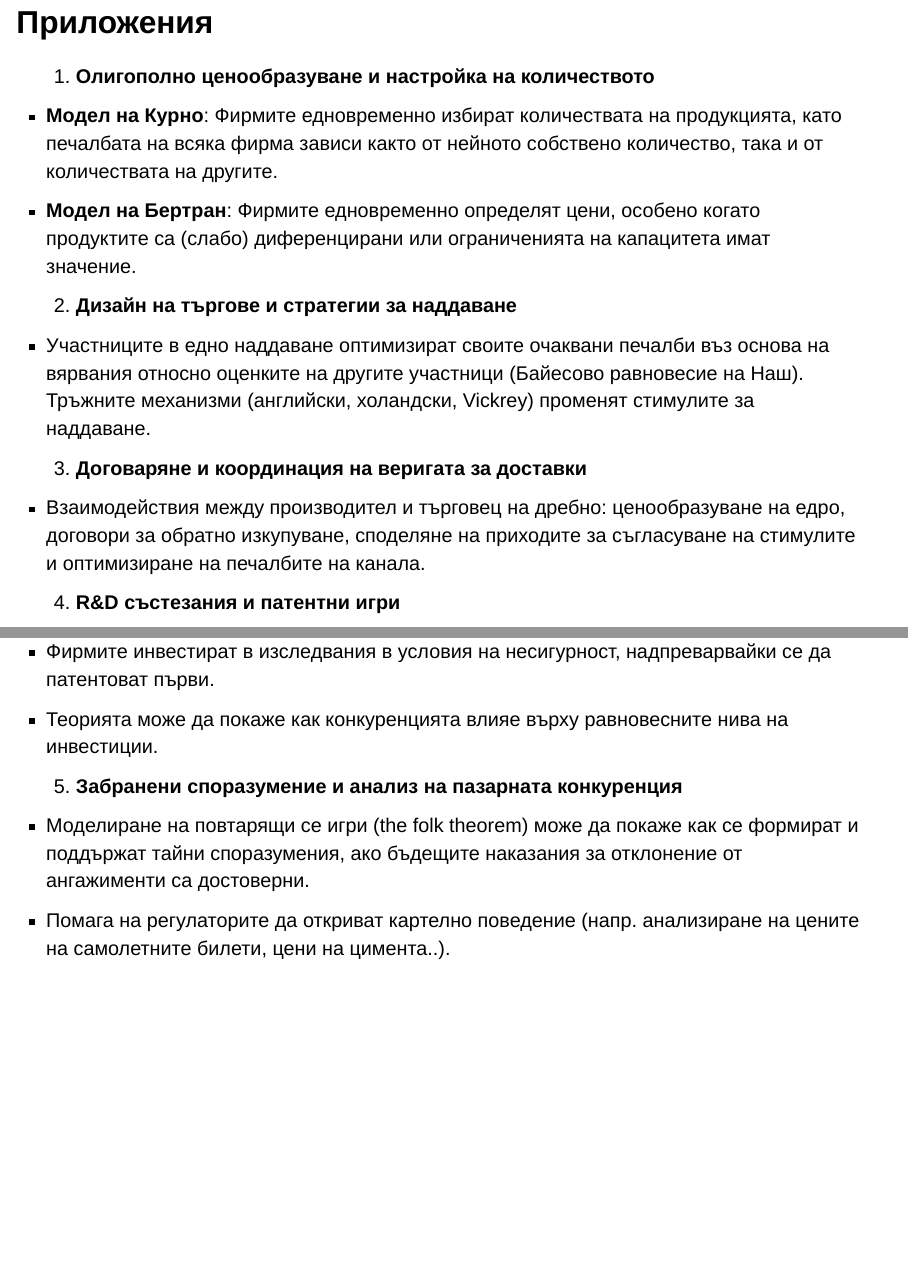
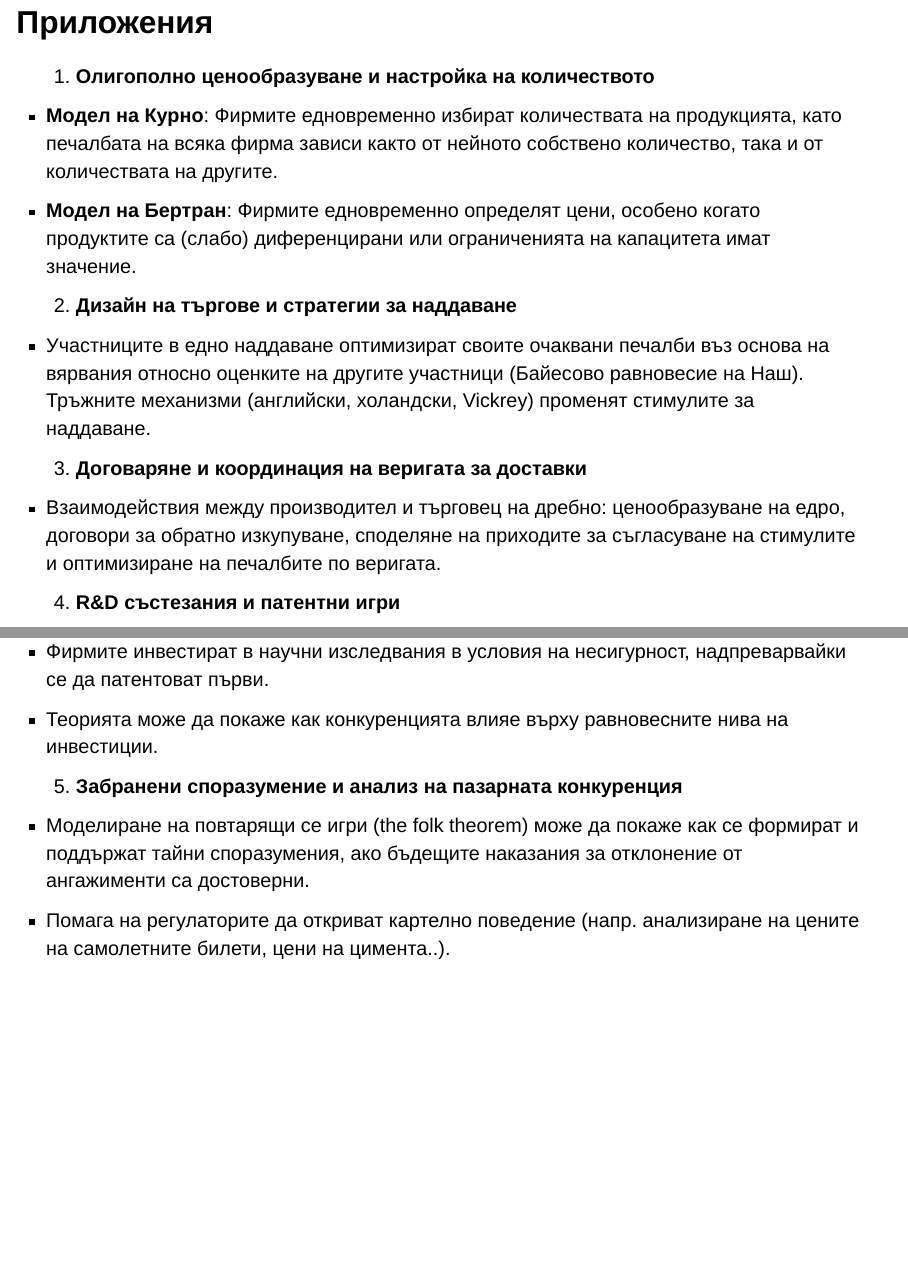
Before and after one commit to quantumjazz/principles-of-management, a Quarto document (Стратегическо-взаимодействие/slides.qmd): pages 23 and 24 of 24, joined at a grey line. Rendered offline with R 4.5, knitr and Pandoc in place of Quarto, with nearby package versions; drawn as Slidy slides in place of the format the file asks for.

Commit message:
Add files via upload

```diff
--- a/Стратегическо-взаимодействие/slides.qmd
+++ b/Стратегическо-взаимодействие/slides.qmd
@@ -212,11 +212,11 @@ graph TD
  - Участниците в едно наддаване оптимизират своите очаквани печалби въз основа на вярвания относно оценките на другите участници (Байесово равновесие на Наш). Тръжните механизми (английски, холандски, Vickrey) променят стимулите за наддаване.
 
 3. **Договаряне и координация на веригата за доставки**
- - Взаимодействия между производител и търговец на дребно: ценообразуване на едро, договори за обратно изкупуване, споделяне на приходите за съгласуване на стимулите и оптимизиране на печалбите на канала.
+ - Взаимодействия между производител и търговец на дребно: ценообразуване на едро, договори за обратно изкупуване, споделяне на приходите за съгласуване на стимулите и оптимизиране на печалбите по веригата.
 
 
 4. **R&D състезания и патентни игри**
- - Фирмите инвестират в изследвания в условия на несигурност, надпреварвайки се да патентоват първи.
+ - Фирмите инвестират в научни изследвания в условия на несигурност, надпреварвайки се да патентоват първи.
  - Теорията може да покаже как конкуренцията влияе върху равновесните нива на инвестиции.
 
 
```
Also changed, not shown: Стратегическо-взаимодействие/slides.html.
